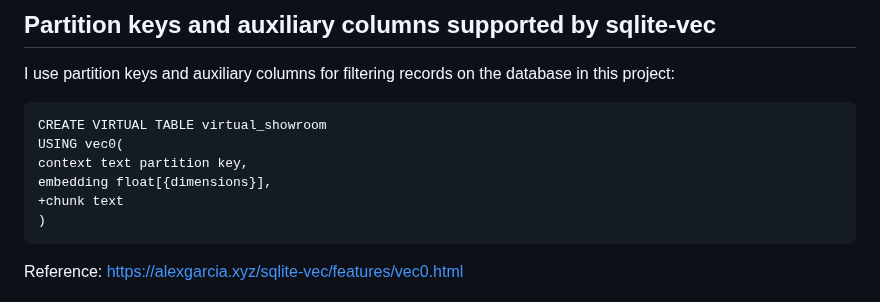
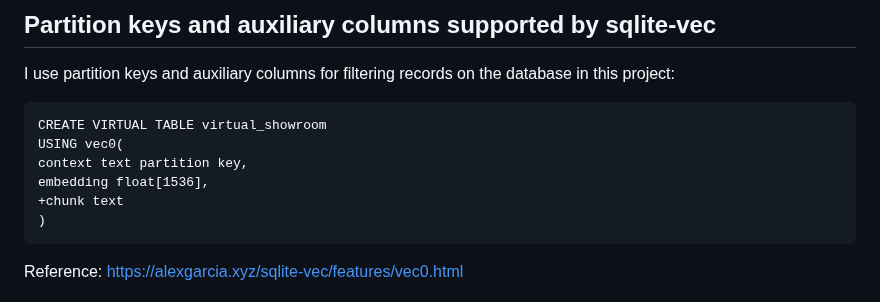
Before and after one commit to araobp/compact-rag, a Markdown page: README.md, the part around the change. Rendered like a GitHub page.

````diff
--- a/README.md
+++ b/README.md
@@ -70,7 +70,7 @@ I use partition keys and auxiliary columns for filtering records on the database
 CREATE VIRTUAL TABLE virtual_showroom
 USING vec0(
 context text partition key,
-embedding float[{dimensions}],
+embedding float[1536],
 +chunk text
 )
 ```
````
